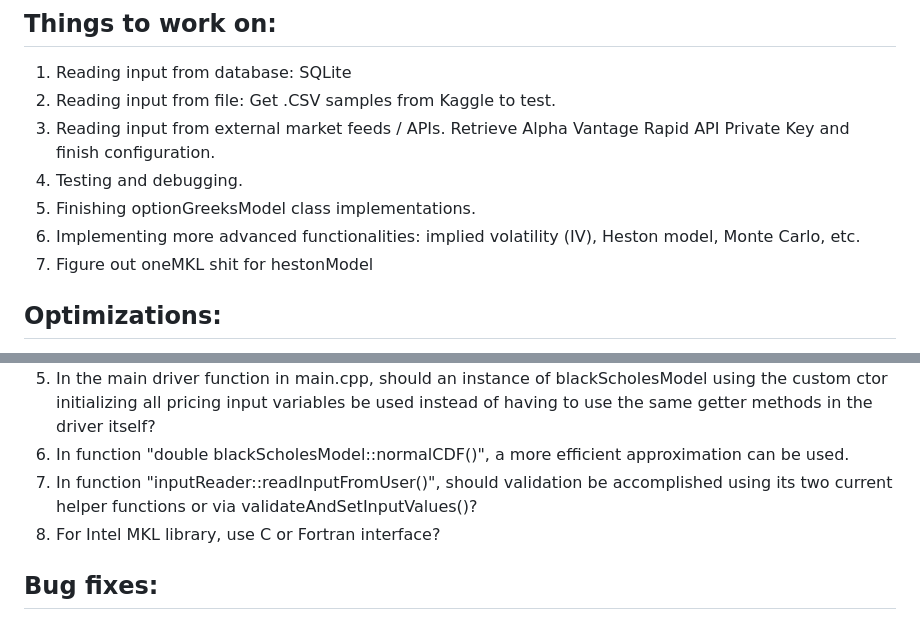
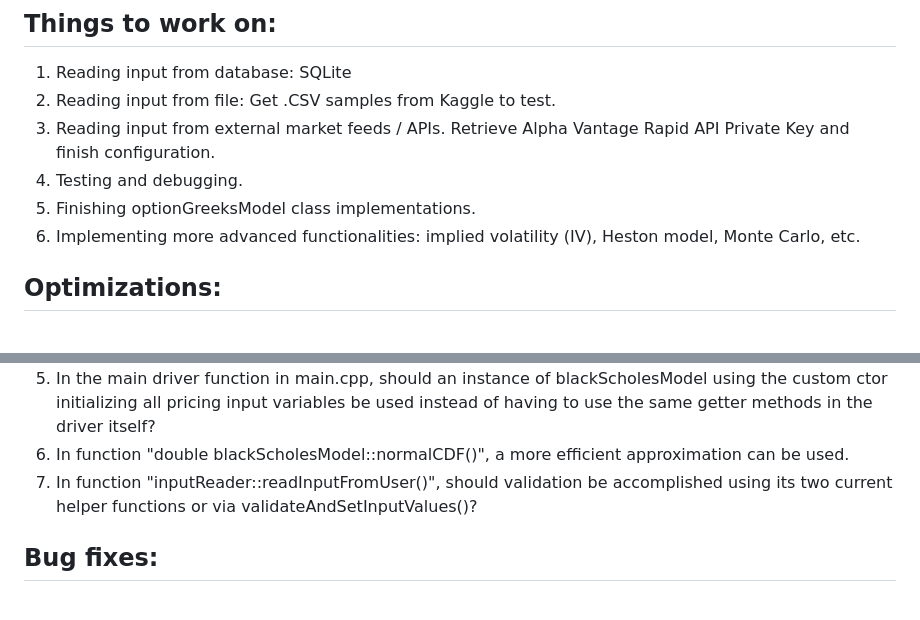
Before and after one commit to lyndskg/black-scholes-cpp, a Markdown page: README.md, 2 parts joined by grey strips. Rendered like a GitHub page.

```diff
--- a/README.md
+++ b/README.md
@@ -45,7 +45,6 @@
 4. Testing and debugging.
 5. Finishing optionGreeksModel class implementations.
 6. Implementing more advanced functionalities: implied volatility (IV), Heston model, Monte Carlo, etc.
-7. Figure out oneMKL shit for hestonModel
 
 ## Optimizations:
 1. Check all #includes and using directives.
@@ -55,7 +54,6 @@
 5. In the main driver function in main.cpp, should an instance of blackScholesModel using the custom ctor initializing all pricing input variables be used instead of having to use the same getter methods in the driver itself?
 6. In function "double blackScholesModel::normalCDF()", a more efficient approximation can be used.
 7. In function "inputReader::readInputFromUser()", should validation be accomplished using its two current helper functions or via validateAndSetInputValues()?
-8. For Intel MKL library, use C or Fortran interface?
 
 ## Bug fixes:
 1. In function "Program::get_options()", in the default case (i.e. no options are flagged), should figure out how to print invalid command-line argument (int option) to stderr (cerr) for debugging purposes.
```
